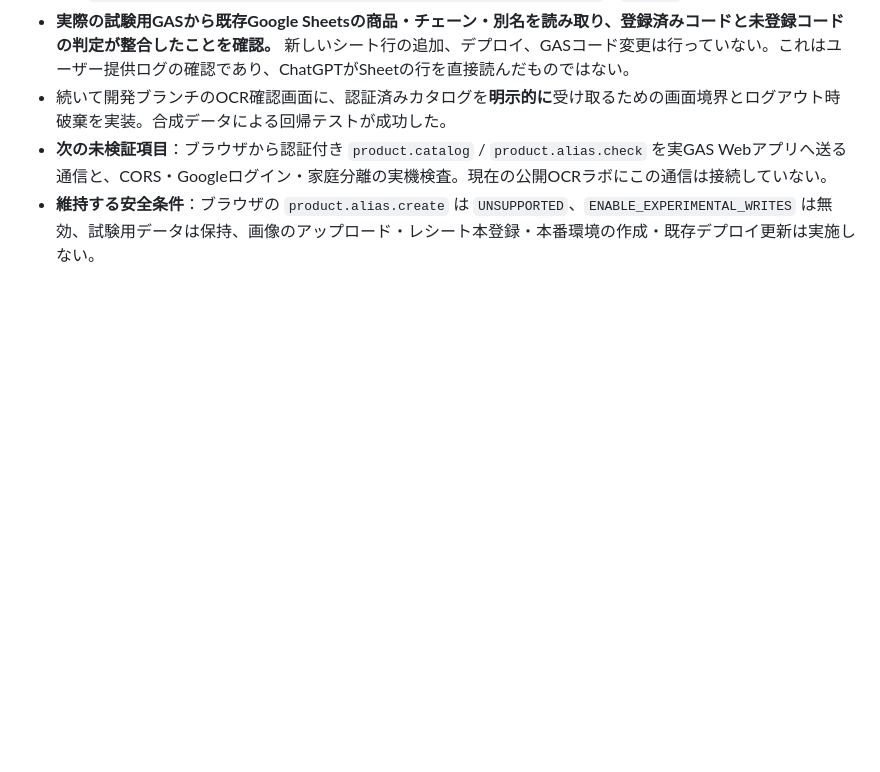
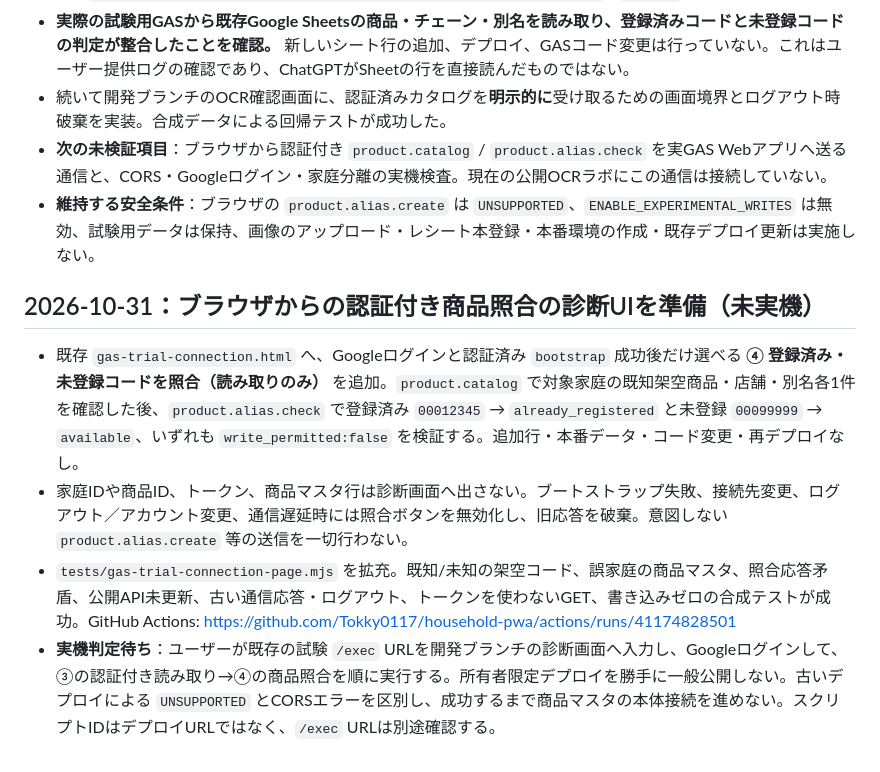
Before and after one commit to Tokky0117/household-pwa, a Markdown page: GAS_TEST_SHEET_REHEARSAL_HANDOFF.md, the part around the change. Rendered like a GitHub page; blank space fills up the shorter version.

Commit message:
Record gated browser catalog diagnostic and its verified offline tests

```diff
--- a/GAS_TEST_SHEET_REHEARSAL_HANDOFF.md
+++ b/GAS_TEST_SHEET_REHEARSAL_HANDOFF.md
@@ -183,3 +183,10 @@
 - 続いて開発ブランチのOCR確認画面に、認証済みカタログを**明示的に**受け取るための画面境界とログアウト時破棄を実装。合成データによる回帰テストが成功した。
 - **次の未検証項目**：ブラウザから認証付き `product.catalog` / `product.alias.check` を実GAS Webアプリへ送る通信と、CORS・Googleログイン・家庭分離の実機検査。現在の公開OCRラボにこの通信は接続していない。
 - **維持する安全条件**：ブラウザの `product.alias.create` は `UNSUPPORTED`、`ENABLE_EXPERIMENTAL_WRITES` は無効、試験用データは保持、画像のアップロード・レシート本登録・本番環境の作成・既存デプロイ更新は実施しない。
+
+## 2026-10-31：ブラウザからの認証付き商品照合の診断UIを準備（未実機）
+
+- 既存 `gas-trial-connection.html` へ、Googleログインと認証済み `bootstrap` 成功後だけ選べる **④ 登録済み・未登録コードを照合（読み取りのみ）** を追加。`product.catalog` で対象家庭の既知架空商品・店舗・別名各1件を確認した後、`product.alias.check` で登録済み `00012345` → `already_registered` と未登録 `00099999` → `available`、いずれも `write_permitted:false` を検証する。追加行・本番データ・コード変更・再デプロイなし。
+- 家庭IDや商品ID、トークン、商品マスタ行は診断画面へ出さない。ブートストラップ失敗、接続先変更、ログアウト／アカウント変更、通信遅延時には照合ボタンを無効化し、旧応答を破棄。意図しない `product.alias.create` 等の送信を一切行わない。
+- `tests/gas-trial-connection-page.mjs` を拡充。既知/未知の架空コード、誤家庭の商品マスタ、照合応答矛盾、公開API未更新、古い通信応答・ログアウト、トークンを使わないGET、書き込みゼロの合成テストが成功。GitHub Actions: https://github.com/Tokky0117/household-pwa/actions/runs/41174828501
+- **実機判定待ち**：ユーザーが既存の試験 `/exec` URLを開発ブランチの診断画面へ入力し、Googleログインして、③の認証付き読み取り→④の商品照合を順に実行する。所有者限定デプロイを勝手に一般公開しない。古いデプロイによる `UNSUPPORTED` とCORSエラーを区別し、成功するまで商品マスタの本体接続を進めない。スクリプトIDはデプロイURLではなく、`/exec` URLは別途確認する。
```
